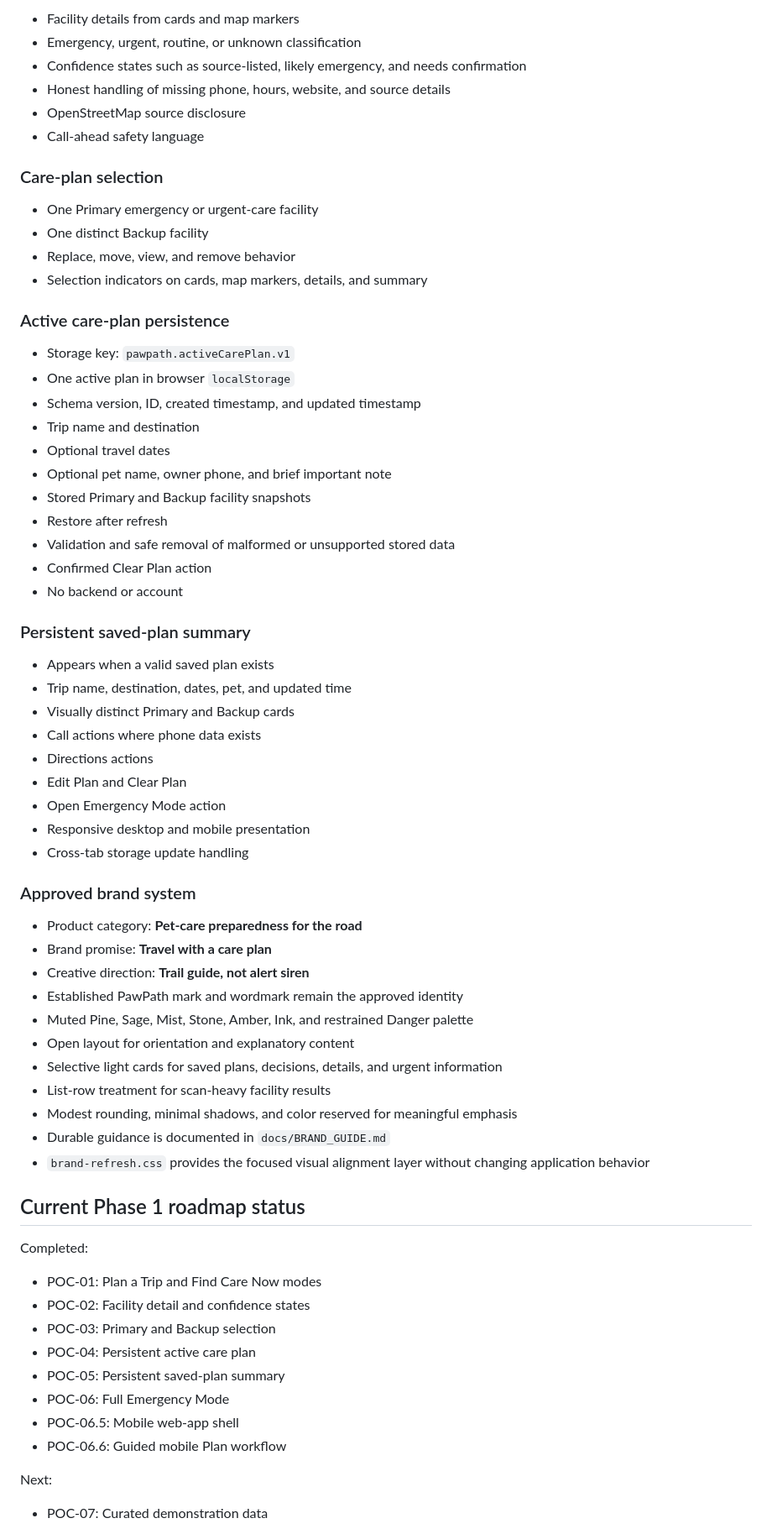
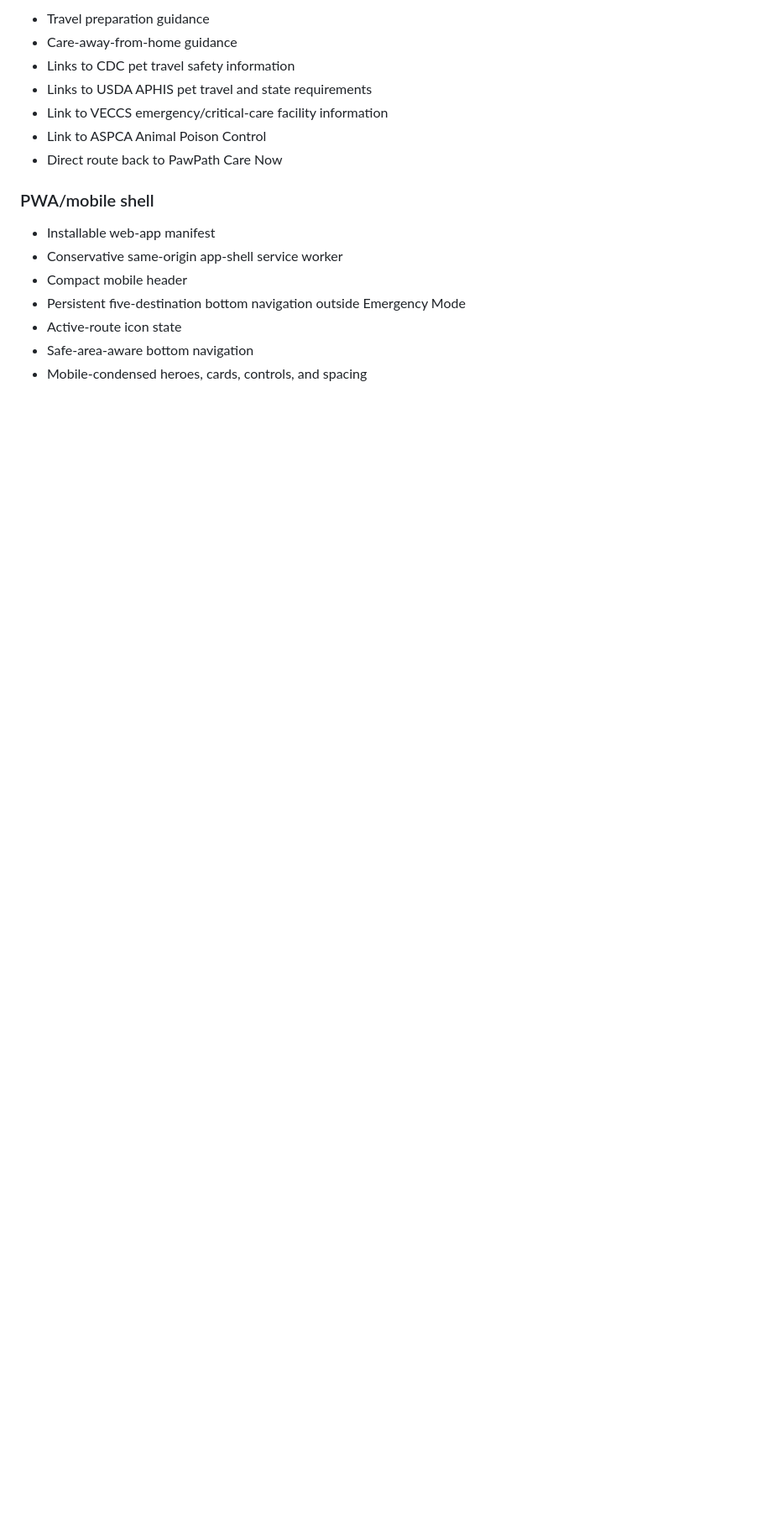
Before and after one commit to jeffthomasiii/pawpath, a Markdown page: docs/chatgpt-project/CURRENT_STATE.md, the part around one of its changes. Shown at 84% size. Rendered like a GitHub page; blank space fills up the shorter version.

```diff
--- a/docs/chatgpt-project/CURRENT_STATE.md
+++ b/docs/chatgpt-project/CURRENT_STATE.md
@@ -63,72 +74,19 @@ Last updated: August 2026
 
-- Facility details from cards and map markers
-- Emergency, urgent, routine, or unknown classification
-- Confidence states such as source-listed, likely emergency, and needs confirmation
-- Honest handling of missing phone, hours, website, and source details
-- OpenStreetMap source disclosure
-- Call-ahead safety language
+- Travel preparation guidance
+- Care-away-from-home guidance
+- Links to CDC pet travel safety information
+- Links to USDA APHIS pet travel and state requirements
+- Link to VECCS emergency/critical-care facility information
+- Link to ASPCA Animal Poison Control
+- Direct route back to PawPath Care Now
 
-### Care-plan selection
+### PWA/mobile shell
 
-- One Primary emergency or urgent-care facility
-- One distinct Backup facility
-- Replace, move, view, and remove behavior
-- Selection indicators on cards, map markers, details, and summary
+- Installable web-app manifest
+- Conservative same-origin app-shell service worker
+- Compact mobile header
+- Persistent five-destination bottom navigation outside Emergency Mode
+- Active-route icon state
+- Safe-area-aware bottom navigation
+- Mobile-condensed heroes, cards, controls, and spacing
 
-### Active care-plan persistence
-
-- Storage key: `pawpath.activeCarePlan.v1`
-- One active plan in browser `localStorage`
-- Schema version, ID, created timestamp, and updated timestamp
-- Trip name and destination
-- Optional travel dates
-- Optional pet name, owner phone, and brief important note
-- Stored Primary and Backup facility snapshots
-- Restore after refresh
-- Validation and safe removal of malformed or unsupported stored data
-- Confirmed Clear Plan action
-- No backend or account
-
-### Persistent saved-plan summary
-
-- Appears when a valid saved plan exists
-- Trip name, destination, dates, pet, and updated time
-- Visually distinct Primary and Backup cards
-- Call actions where phone data exists
-- Directions actions
-- Edit Plan and Clear Plan
-- Open Emergency Mode action
-- Responsive desktop and mobile presentation
-- Cross-tab storage update handling
-
-### Approved brand system
-
-- Product category: **Pet-care preparedness for the road**
-- Brand promise: **Travel with a care plan**
-- Creative direction: **Trail guide, not alert siren**
-- Established PawPath mark and wordmark remain the approved identity
-- Muted Pine, Sage, Mist, Stone, Amber, Ink, and restrained Danger palette
-- Open layout for orientation and explanatory content
-- Selective light cards for saved plans, decisions, details, and urgent information
-- List-row treatment for scan-heavy facility results
-- Modest rounding, minimal shadows, and color reserved for meaningful emphasis
-- Durable guidance is documented in `docs/BRAND_GUIDE.md`
-- `brand-refresh.css` provides the focused visual alignment layer without changing application behavior
-
-## Current Phase 1 roadmap status
-
-Completed:
-
-- POC-01: Plan a Trip and Find Care Now modes
-- POC-02: Facility detail and confidence states
-- POC-03: Primary and Backup selection
-- POC-04: Persistent active care plan
-- POC-05: Persistent saved-plan summary
-- POC-06: Full Emergency Mode
-- POC-06.5: Mobile web-app shell
-- POC-06.6: Guided mobile Plan workflow
-
-Next:
-
-- POC-07: Curated demonstration data
-
```
Also changed, not shown: other parts of docs/chatgpt-project/CURRENT_STATE.md (+78 -102 lines).
